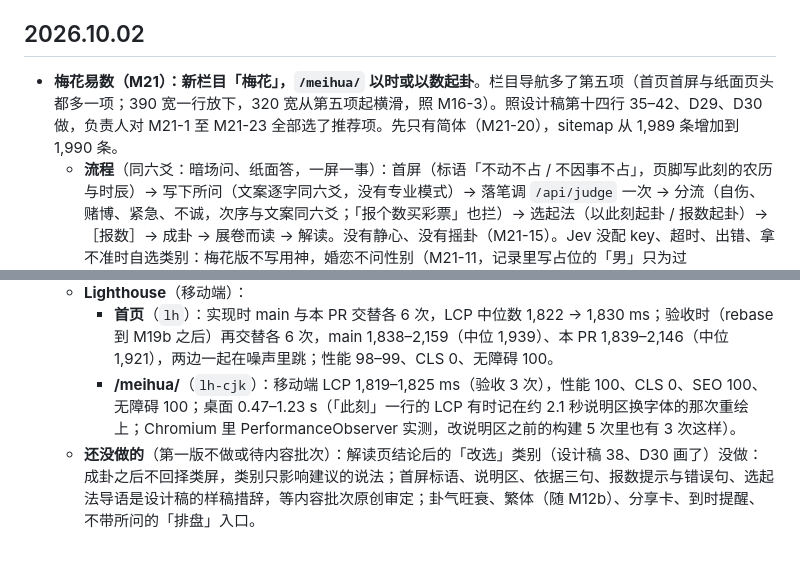
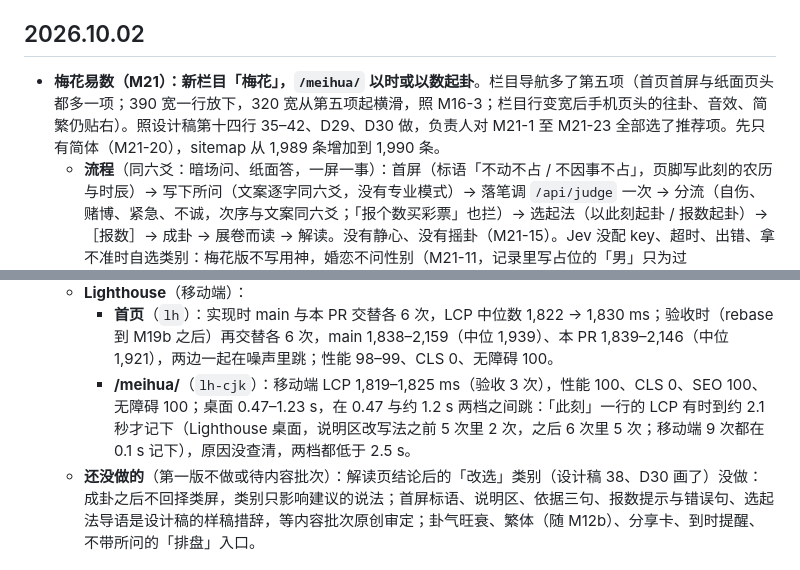
Before and after one commit to masonweb3/liuyao, a Markdown page: CHANGELOG.md, 2 parts joined by grey strips. Drawn GitHub-style.

Commit message:
M21 CHANGELOG：桌面 LCP 一句只写 Lighthouse 的观察，不写没查清的原因；手机页头工具区贴右
Co-Authored-By: Claude Opus 5.5 <noreply@anthropic.com>

```diff
--- a/CHANGELOG.md
+++ b/CHANGELOG.md
@@ -4,7 +4,7 @@
 
 ## 2026.10.02
 
-- **梅花易数（M21）：新栏目「梅花」，`/meihua/` 以时或以数起卦**。栏目导航多了第五项（首页首屏与纸面页头都多一项；390 宽一行放下，320 宽从第五项起横滑，照 M16-3）。照设计稿第十四行 35–42、D29、D30 做，负责人对 M21-1 至 M21-23 全部选了推荐项。先只有简体（M21-20），sitemap 从 1,989 条增加到 1,990 条。
+- **梅花易数（M21）：新栏目「梅花」，`/meihua/` 以时或以数起卦**。栏目导航多了第五项（首页首屏与纸面页头都多一项；390 宽一行放下，320 宽从第五项起横滑，照 M16-3；栏目行变宽后手机页头的往卦、音效、简繁仍贴右）。照设计稿第十四行 35–42、D29、D30 做，负责人对 M21-1 至 M21-23 全部选了推荐项。先只有简体（M21-20），sitemap 从 1,989 条增加到 1,990 条。
   - **流程**（同六爻：暗场问、纸面答，一屏一事）：首屏（标语「不动不占 / 不因事不占」，页脚写此刻的农历与时辰）→ 写下所问（文案逐字同六爻，没有专业模式）→ 落笔调 `/api/judge` 一次 → 分流（自伤、赌博、紧急、不诚，次序与文案同六爻；「报个数买彩票」也拦）→ 选起法（以此刻起卦 / 报数起卦）→［报数］→ 成卦 → 展卷而读 → 解读。没有静心、没有摇卦（M21-15）。Jev 没配 key、超时、出错、拿不准时自选类别：梅花版不写用神，婚恋不问性别（M21-11，记录里写占位的「男」只为过 `valid()`）。首屏往下是纸面说明区（怎样起卦、先天数、地支数与时辰、体与用、吉凶怎么判，M21-13）。
   - **起法**（引擎 `src/lib/meihua.ts`，见 `docs/review-m21/engine.md`）：时间起卦年支（按农历年，M21-1）＋农历月（闰月按本月，M21-2）＋日为上卦，再加时支为下卦、也定动爻；数字起卦两个数或一个数（M21-4），动爻都加时。时辰一律按北京时间（M21-12），晚子时不换日（M21-3）；访客那里的日子或时辰与北京不同时，选起法下面加一句「你那里是 9月30日 15:08，约在申时；梅花按北京时间起卦，此刻是 10月1日 卯时。」（照 M17-11）。不用随机数：同一时辰、同一组数起出同一卦。报数 `type="text" inputmode="numeric"`，收全角数字与前导零，只收 1–9999（M21-17），按「起卦」时校验，0、负数、小数、超过四位、只填第二格、汉字或字母各有一句；报数屏只写要加的时辰数，不预示卦名。桌面（≥1024）两种起法并排，数直接填在右卡里，不另开报数屏（D29）。
   - **一事一占**（M21-6）：成卦那一刻（成卦动画之前，Worker 算好卦就写）写进同一个 `liuyao:history`，记录与六爻同形，多一个 `meihua` 字段（`{ by: "time" }` 或 `{ by: "num", nums }`），`params` 是本卦（动爻 9 或 6）。首屏的 `history.ts` 一个字节没改：它认得这种记录，把 `meihua` 原样带着读写，判重也就共用了，梅花问过的事六爻也拦，反之亦然；写之前再判一次（另一个标签页刚问过同一件事）。成卦之后没有后退、重来、重摇；刷新回首屏，卦不进网址。
@@ -24,7 +24,7 @@
     - 新增：/meihua/ 页面脚本 16,074 字节（gzip -9 6,804），不 import 任何分包；Worker 334,654 字节（gzip -9 122,232，tyme4ts 与卦爻辞、白话、模板，写所问时才载入）；页面 HTML 43,703 字节（gzip -9 9,518）；样式 52,413 字节（gzip -9 8,728）。`dist/client` 从 3,308 个文件增加到 3,314 个。
   - **Lighthouse**（移动端）：
     - **首页**（`lh`）：实现时 main 与本 PR 交替各 6 次，LCP 中位数 1,822 → 1,830 ms；验收时（rebase 到 M19b 之后）再交替各 6 次，main 1,838–2,159（中位 1,939）、本 PR 1,839–2,146（中位 1,921），两边一起在噪声里跳；性能 98–99、CLS 0、无障碍 100。
-    - **/meihua/**（`lh-cjk`）：移动端 LCP 1,819–1,825 ms（验收 3 次），性能 100、CLS 0、SEO 100、无障碍 100；桌面 0.47–1.23 s（「此刻」一行的 LCP 有时记在约 2.1 秒说明区换字体的那次重绘上；Chromium 里 PerformanceObserver 实测，改说明区之前的构建 5 次里也有 3 次这样）。
+    - **/meihua/**（`lh-cjk`）：移动端 LCP 1,819–1,825 ms（验收 3 次），性能 100、CLS 0、SEO 100、无障碍 100；桌面 0.47–1.23 s，在 0.47 与约 1.2 s 两档之间跳：「此刻」一行的 LCP 有时到约 2.1 秒才记下（Lighthouse 桌面，说明区改写法之前 5 次里 2 次，之后 6 次里 5 次；移动端 9 次都在 0.1 s 记下），原因没查清，两档都低于 2.5 s。
   - **还没做的**（第一版不做或待内容批次）：解读页结论后的「改选」类别（设计稿 38、D30 画了）没做：成卦之后不回择类屏，类别只影响建议的说法；首屏标语、说明区、依据三句、报数提示与错误句、选起法导语是设计稿的样稿措辞，等内容批次原创审定；卦气旺衰、繁体（随 M12b）、分享卡、到时提醒、不带所问的「排盘」入口。
 
 ## 2026.10.01
```
